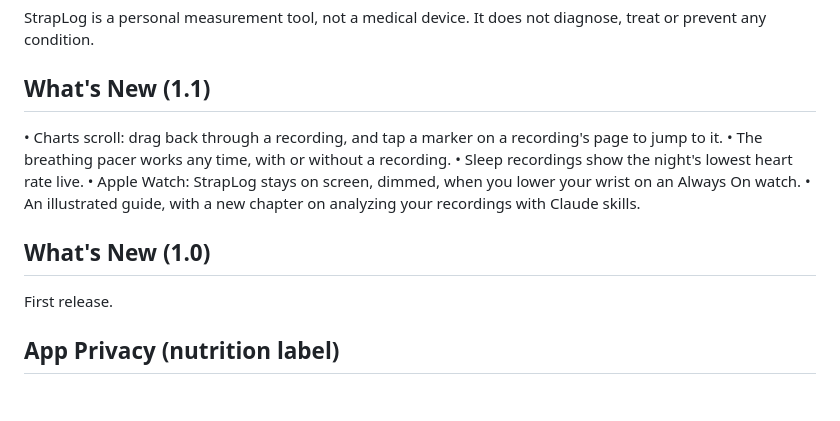
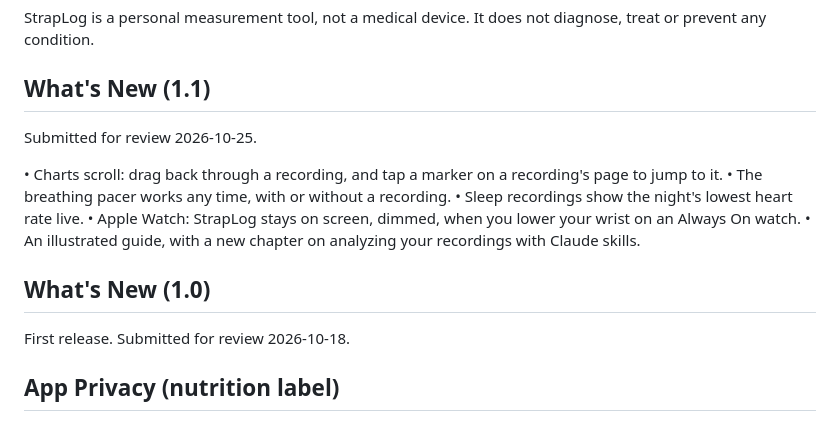
Before and after one commit to personalscience/StrapLog, a Markdown page: docs/APPSTORE.md, the part around the change. Drawn GitHub-style; blank space fills up the shorter version.

Commit message:
Listing: v1.1 submitted 2026-10-25; date the 1.0 submission
Co-Authored-By: Claude Opus 5.5 <noreply@anthropic.com>
Claude-Session: https://claude.ai/code/session_01BwDFYJapRDmVgcJAR7bEYZ

```diff
--- a/docs/APPSTORE.md
+++ b/docs/APPSTORE.md
@@ -78,6 +78,8 @@ StrapLog is a personal measurement tool, not a medical device. It does not diagn
 
 ## What's New (1.1)
 
+Submitted for review 2026-10-25.
+
 <!-- listing:whatsnew -->
 • Charts scroll: drag back through a recording, and tap a marker on a recording's page to jump to it.
 • The breathing pacer works any time, with or without a recording.
@@ -88,7 +90,7 @@ StrapLog is a personal measurement tool, not a medical device. It does not diagn
 
 ## What's New (1.0)
 
-First release.
+First release. Submitted for review 2026-10-18.
 
 ## App Privacy (nutrition label)
 
```
